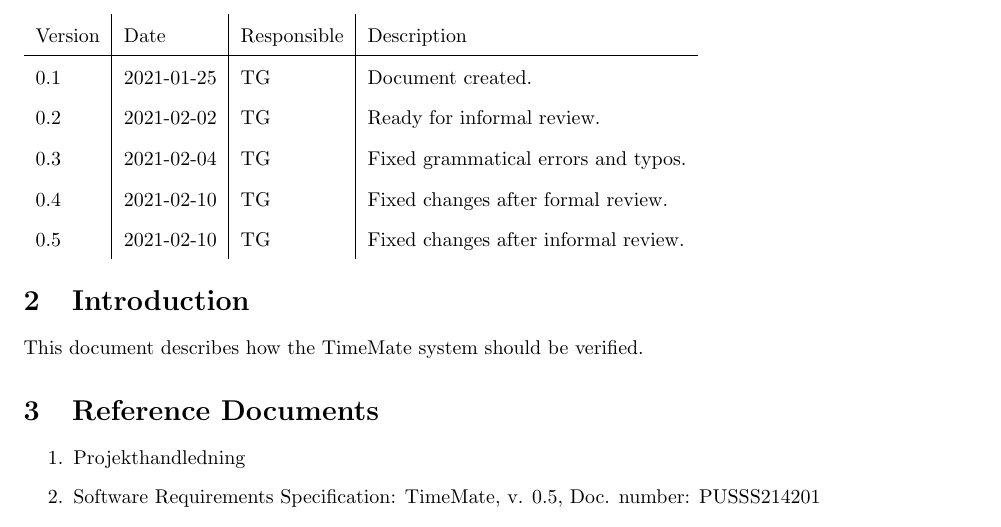
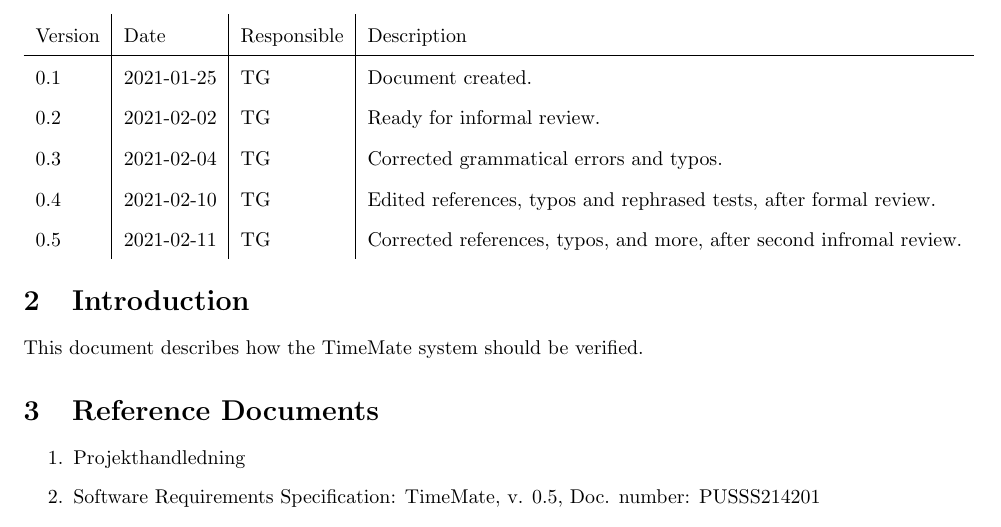
Before and after one commit to puspgroup2/work-library, a LaTeX document (P1-Baseline-Specification/PUSS214202_SVVS/SVVS.tex): part of page 3 of 9, cut so that both start at the same text. Compiled offline with pdfLaTeX.

Commit message:
Clarified document history.

```diff
--- a/P1-Baseline-Specification/PUSS214202_SVVS/SVVS.tex
+++ b/P1-Baseline-Specification/PUSS214202_SVVS/SVVS.tex
@@ -98,9 +98,9 @@
     \hline
     0.1 & 2021-01-25 & TG & Document created. \\
     0.2 & 2021-02-02 & TG & Ready for informal review. \\
-    0.3 & 2021-02-04 & TG & Fixed grammatical errors and typos. \\
-    0.4 & 2021-02-10 & TG & Fixed changes after formal review. \\
-    0.5 & 2021-02-10 & TG & Fixed changes after informal review. \\
+    0.3 & 2021-02-04 & TG & Corrected grammatical errors and typos. \\
+    0.4 & 2021-02-10 & TG & Edited references, typos and rephrased tests, after formal review. \\
+    0.5 & 2021-02-11 & TG & Corrected references, typos, and more, after second infromal review. \\
 
 \end{tabular}
 
```
Also changed, not shown: P1-Baseline-Specification/PUSS214202_SVVS/SVVS.pdf.
